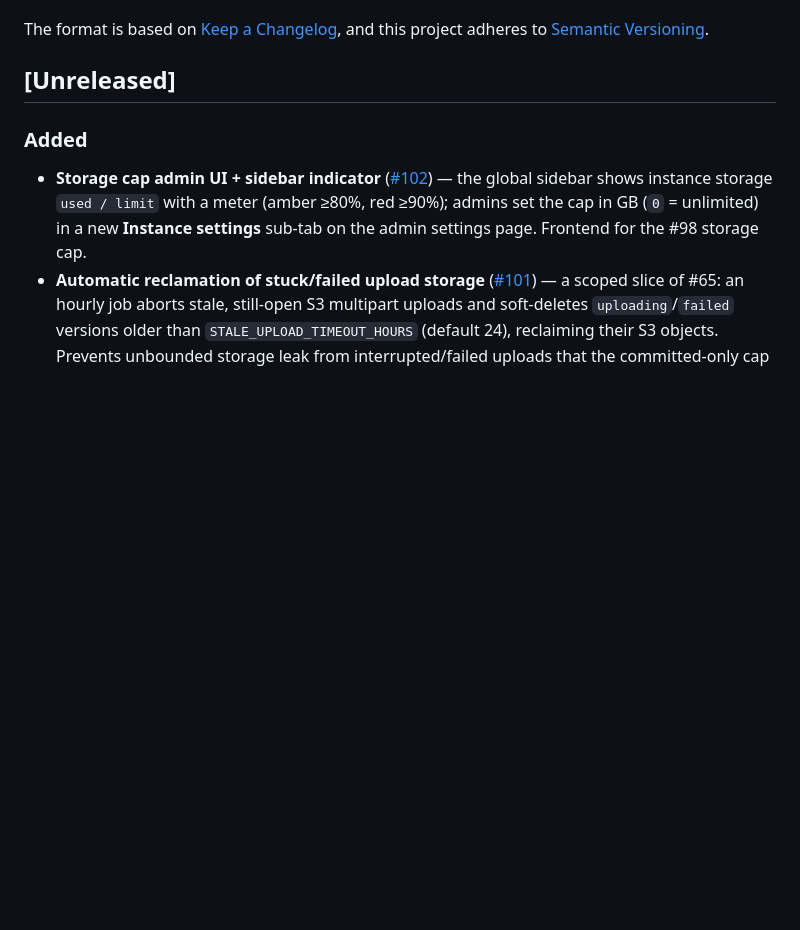
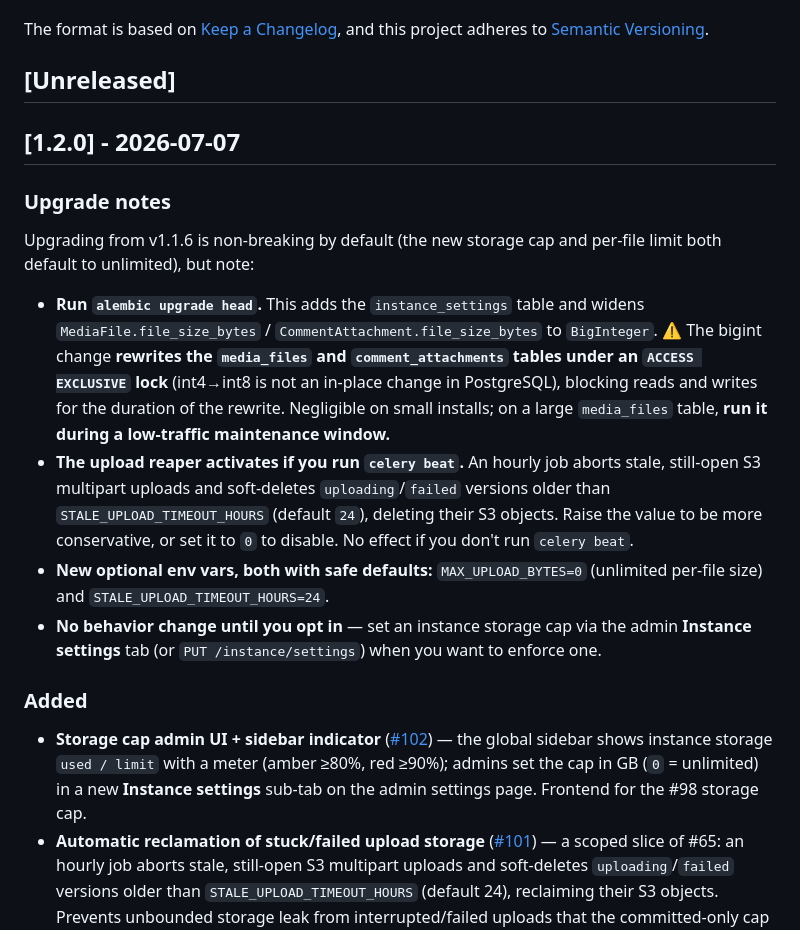
Before and after one commit to Everillangel/freeframe, a Markdown page: CHANGELOG.md, the part around the change. GitHub-like rendering; blank space fills up the shorter version.

Commit message:
chore(release): v1.2.0 (#105)

```diff
--- a/CHANGELOG.md
+++ b/CHANGELOG.md
@@ -6,6 +6,17 @@ The format is based on [Keep a Changelog](https://keepachangelog.com/en/1.1.0/),
 and this project adheres to [Semantic Versioning](https://semver.org/spec/v2.0.0.html).
 
 ## [Unreleased]
+
+## [1.2.0] - 2026-07-07
+
+### Upgrade notes
+
+Upgrading from v1.1.6 is non-breaking by default (the new storage cap and per-file limit both default to unlimited), but note:
+
+- **Run `alembic upgrade head`.** This adds the `instance_settings` table and widens `MediaFile.file_size_bytes` / `CommentAttachment.file_size_bytes` to `BigInteger`. ⚠️ The bigint change **rewrites the `media_files` and `comment_attachments` tables under an `ACCESS EXCLUSIVE` lock** (int4→int8 is not an in-place change in PostgreSQL), blocking reads and writes for the duration of the rewrite. Negligible on small installs; on a large `media_files` table, **run it during a low-traffic maintenance window.**
+- **The upload reaper activates if you run `celery beat`.** An hourly job aborts stale, still-open S3 multipart uploads and soft-deletes `uploading`/`failed` versions older than `STALE_UPLOAD_TIMEOUT_HOURS` (default `24`), deleting their S3 objects. Raise the value to be more conservative, or set it to `0` to disable. No effect if you don't run `celery beat`.
+- **New optional env vars, both with safe defaults:** `MAX_UPLOAD_BYTES=0` (unlimited per-file size) and `STALE_UPLOAD_TIMEOUT_HOURS=24`.
+- **No behavior change until you opt in** — set an instance storage cap via the admin **Instance settings** tab (or `PUT /instance/settings`) when you want to enforce one.
 
 ### Added
 - **Storage cap admin UI + sidebar indicator** ([#102](https://github.com/Techiebutler/freeframe/pull/102)) — the global sidebar shows instance storage `used / limit` with a meter (amber ≥80%, red ≥90%); admins set the cap in GB (`0` = unlimited) in a new **Instance settings** sub-tab on the admin settings page. Frontend for the #98 storage cap.
```
